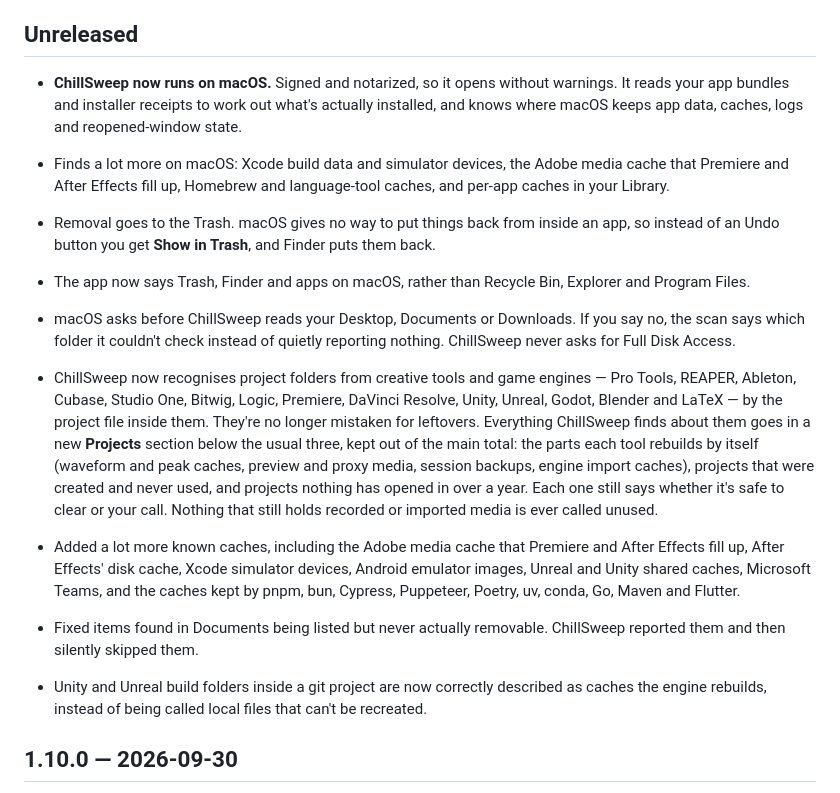
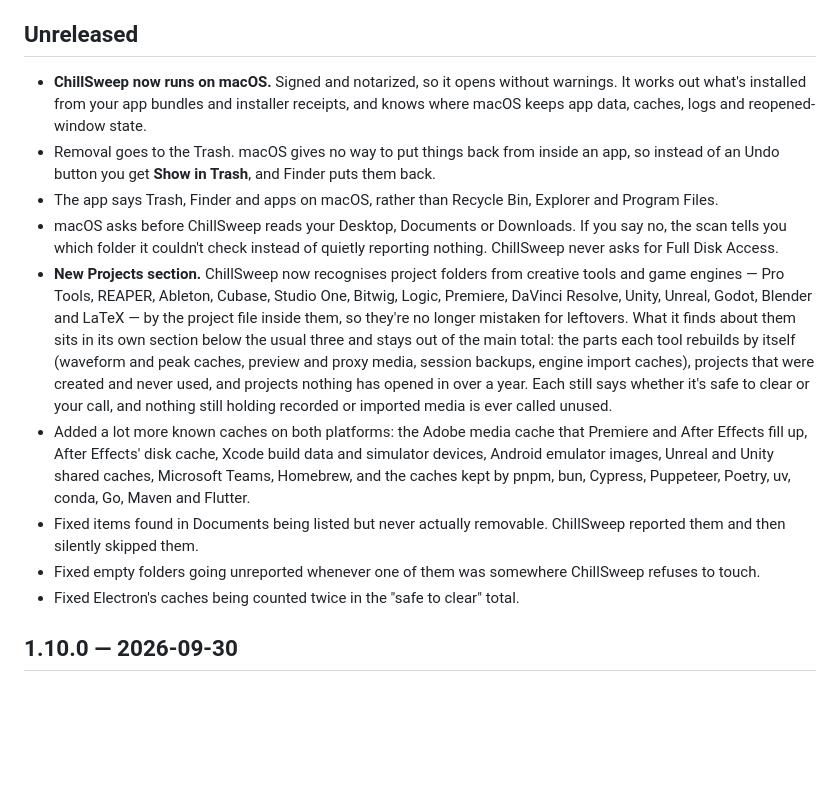
Before and after one commit to terranivium/chillsweep, a Markdown page: CHANGELOG.md, the part around the change. Rendered like a GitHub page; blank space fills up the shorter version.

Commit message:
Tidy the release notes for 1.18.0
Merged the two lists the stray blank line was creating, dropped the duplicate
mention of the Adobe media cache, and added the two Windows regression fixes.

```diff
--- a/CHANGELOG.md
+++ b/CHANGELOG.md
@@ -19,22 +19,31 @@ the commit that renamed a heading would itself bump the count and make that head
 
 ## Unreleased
 
-- **ChillSweep now runs on macOS.** Signed and notarized, so it opens without warnings. It reads your
-  app bundles and installer receipts to work out what's actually installed, and knows where macOS keeps
-  app data, caches, logs and reopened-window state.
-- Finds a lot more on macOS: Xcode build data and simulator devices, the Adobe media cache that Premiere
-  and After Effects fill up, Homebrew and language-tool caches, and per-app caches in your Library.
-- Removal goes to the Trash. macOS gives no way to put things back from inside an app, so instead of an
-  Undo button you get **Show in Trash**, and Finder puts them back.
-- The app now says Trash, Finder and apps on macOS, rather than Recycle Bin, Explorer and Program Files.
-- macOS asks before ChillSweep reads your Desktop, Documents or Downloads. If you say no, the scan says
-  which folder it couldn't check instead of quietly reporting nothing. ChillSweep never asks for Full
-  Disk Access.
-
-- ChillSweep now recognises project folders from creative tools and game engines — Pro Tools, REAPER, Ableton, Cubase, Studio One, Bitwig, Logic, Premiere, DaVinci Resolve, Unity, Unreal, Godot, Blender and LaTeX — by the project file inside them. They're no longer mistaken for leftovers. Everything ChillSweep finds about them goes in a new **Projects** section below the usual three, kept out of the main total: the parts each tool rebuilds by itself (waveform and peak caches, preview and proxy media, session backups, engine import caches), projects that were created and never used, and projects nothing has opened in over a year. Each one still says whether it's safe to clear or your call. Nothing that still holds recorded or imported media is ever called unused.
-- Added a lot more known caches, including the Adobe media cache that Premiere and After Effects fill up, After Effects' disk cache, Xcode simulator devices, Android emulator images, Unreal and Unity shared caches, Microsoft Teams, and the caches kept by pnpm, bun, Cypress, Puppeteer, Poetry, uv, conda, Go, Maven and Flutter.
-- Fixed items found in Documents being listed but never actually removable. ChillSweep reported them and then silently skipped them.
-- Unity and Unreal build folders inside a git project are now correctly described as caches the engine rebuilds, instead of being called local files that can't be recreated.
+- **ChillSweep now runs on macOS.** Signed and notarized, so it opens without warnings. It works out
+  what's installed from your app bundles and installer receipts, and knows where macOS keeps app data,
+  caches, logs and reopened-window state.
+- Removal goes to the Trash. macOS gives no way to put things back from inside an app, so instead of
+  an Undo button you get **Show in Trash**, and Finder puts them back.
+- The app says Trash, Finder and apps on macOS, rather than Recycle Bin, Explorer and Program Files.
+- macOS asks before ChillSweep reads your Desktop, Documents or Downloads. If you say no, the scan
+  tells you which folder it couldn't check instead of quietly reporting nothing. ChillSweep never asks
+  for Full Disk Access.
+- **New Projects section.** ChillSweep now recognises project folders from creative tools and game
+  engines — Pro Tools, REAPER, Ableton, Cubase, Studio One, Bitwig, Logic, Premiere, DaVinci Resolve,
+  Unity, Unreal, Godot, Blender and LaTeX — by the project file inside them, so they're no longer
+  mistaken for leftovers. What it finds about them sits in its own section below the usual three and
+  stays out of the main total: the parts each tool rebuilds by itself (waveform and peak caches,
+  preview and proxy media, session backups, engine import caches), projects that were created and
+  never used, and projects nothing has opened in over a year. Each still says whether it's safe to
+  clear or your call, and nothing still holding recorded or imported media is ever called unused.
+- Added a lot more known caches on both platforms: the Adobe media cache that Premiere and After
+  Effects fill up, After Effects' disk cache, Xcode build data and simulator devices, Android emulator
+  images, Unreal and Unity shared caches, Microsoft Teams, Homebrew, and the caches kept by pnpm, bun,
+  Cypress, Puppeteer, Poetry, uv, conda, Go, Maven and Flutter.
+- Fixed items found in Documents being listed but never actually removable. ChillSweep reported them
+  and then silently skipped them.
+- Fixed empty folders going unreported whenever one of them was somewhere ChillSweep refuses to touch.
+- Fixed Electron's caches being counted twice in the "safe to clear" total.
 
 ## 1.10.0 — 2026-09-30
 
```
